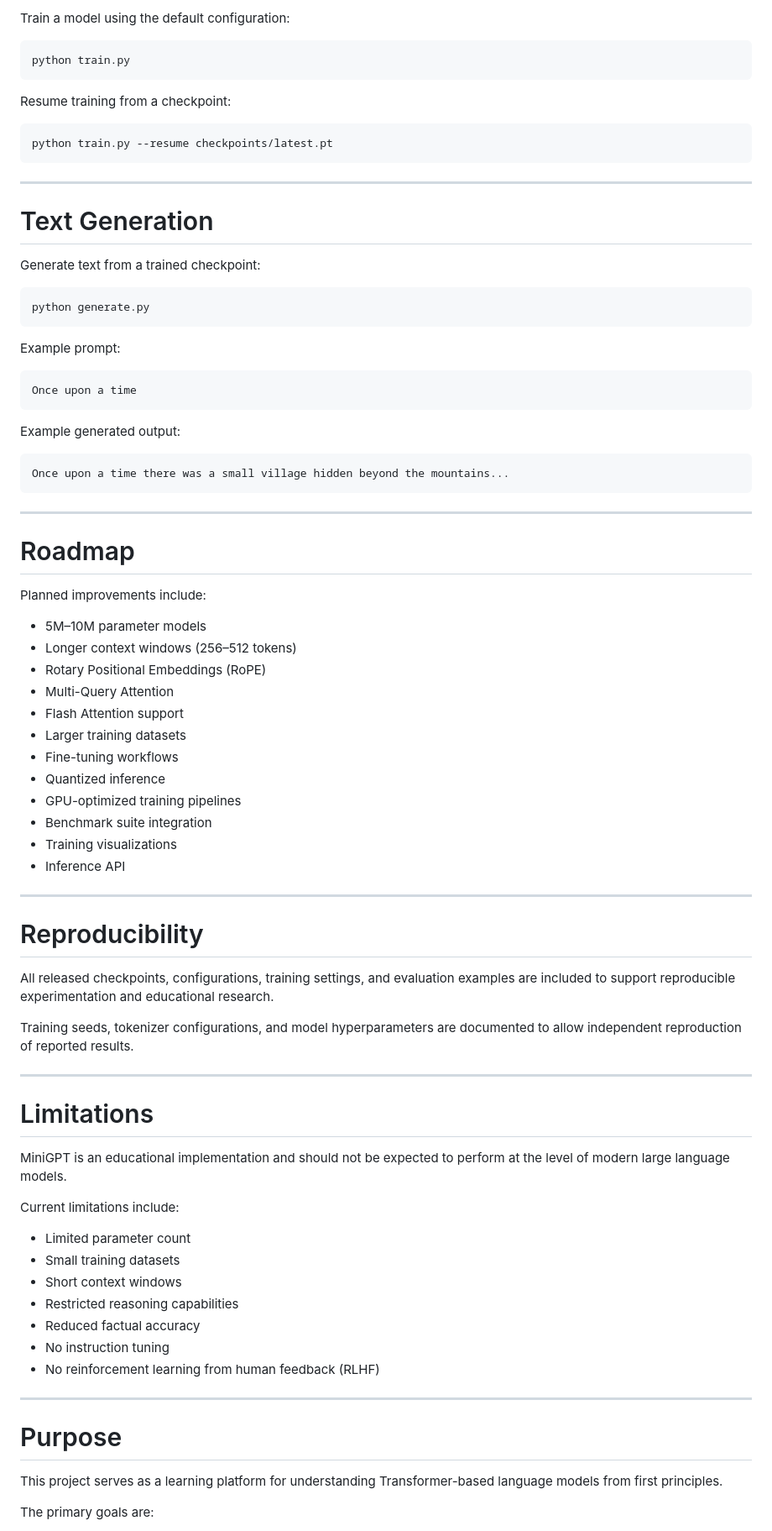
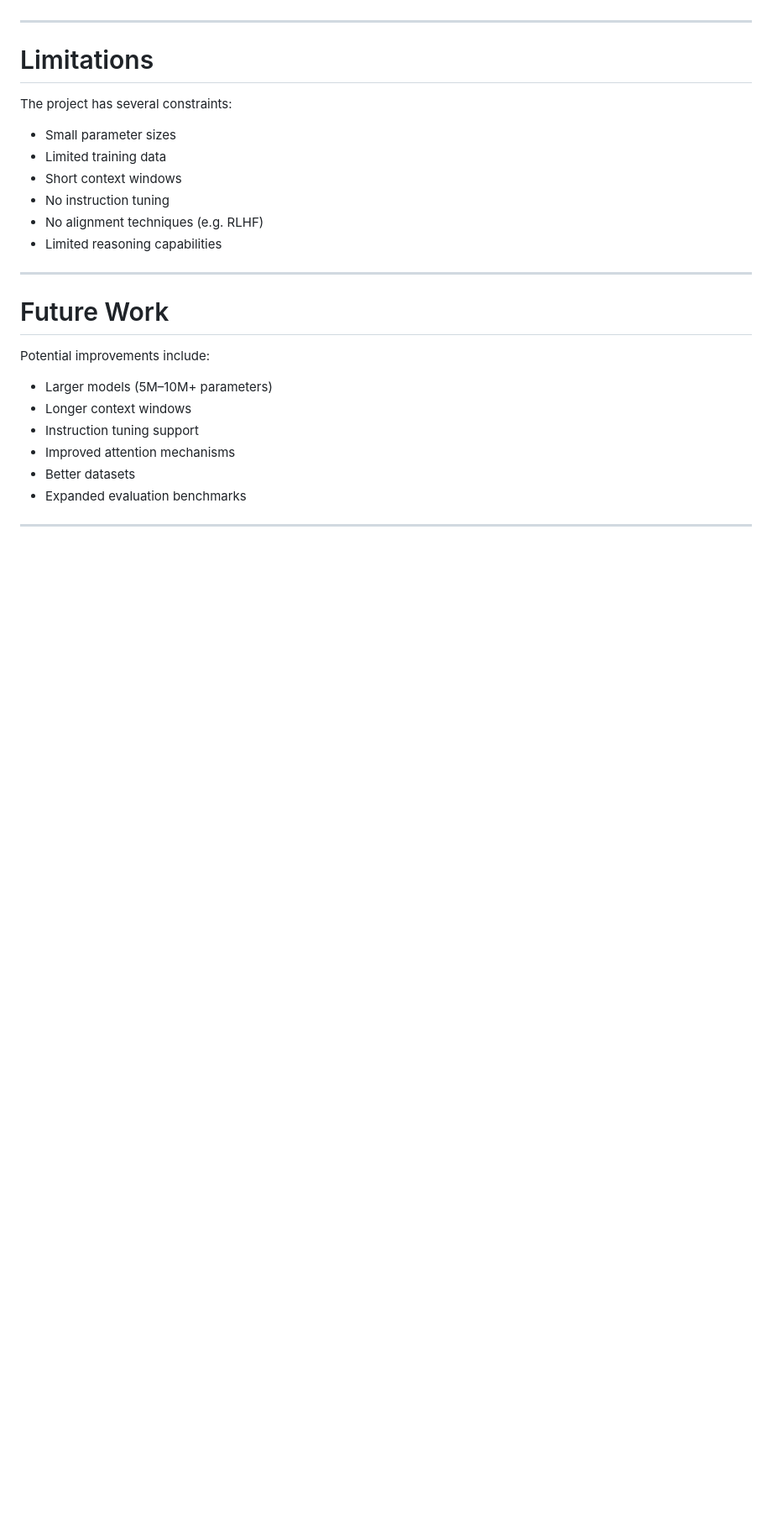
Before and after one commit to Ahmad-Al-Dibo/TextModelKit, a Markdown page: README.md, the part around one of its changes. Shown at 84% size. GitHub-like rendering; blank space fills up the shorter version.

````diff
--- a/README.md
+++ b/README.md
@@ -300,85 +179,28 @@ pip install -r requirements.txt
-Train a model using the default configuration:
-
-```bash
-python train.py
-```
-
-Resume training from a checkpoint:
-
-```bash
-python train.py --resume checkpoints/latest.pt
-```
-
----
-
-# Text Generation
-
-Generate text from a trained checkpoint:
-
-```bash
-python generate.py
-```
-
-Example prompt:
-
-```text
-Once upon a time
-```
-
-Example generated output:
-
-```text
-Once upon a time there was a small village hidden beyond the mountains...
-```
-
----
-
-# Roadmap
-
-Planned improvements include:
-
-* 5M–10M parameter models
-* Longer context windows (256–512 tokens)
-* Rotary Positional Embeddings (RoPE)
-* Multi-Query Attention
-* Flash Attention support
-* Larger training datasets
-* Fine-tuning workflows
-* Quantized inference
-* GPU-optimized training pipelines
-* Benchmark suite integration
-* Training visualizations
-* Inference API
-
----
-
-# Reproducibility
-
-All released checkpoints, configurations, training settings, and evaluation examples are included to support reproducible experimentation and educational research.
-
-Training seeds, tokenizer configurations, and model hyperparameters are documented to allow independent reproduction of reported results.
-
----
+***
 
 # Limitations
 
-MiniGPT is an educational implementation and should not be expected to perform at the level of modern large language models.
+The project has several constraints:
 
-Current limitations include:
+* Small parameter sizes
+* Limited training data
+* Short context windows
+* No instruction tuning
+* No alignment techniques (e.g. RLHF)
+* Limited reasoning capabilities
 
-* Limited parameter count
-* Small training datasets
-* Short context windows
-* Restricted reasoning capabilities
-* Reduced factual accuracy
-* No instruction tuning
-* No reinforcement learning from human feedback (RLHF)
+***
 
----
+# Future Work
 
-# Purpose
+Potential improvements include:
 
-This project serves as a learning platform for understanding Transformer-based language models from first principles.
+* Larger models (5M–10M+ parameters)
+* Longer context windows
+* Instruction tuning support
+* Improved attention mechanisms
+* Better datasets
+* Expanded evaluation benchmarks
 
-The primary goals are:
+***
 
````
Also changed, not shown: other parts of README.md (+126 -247 lines).
